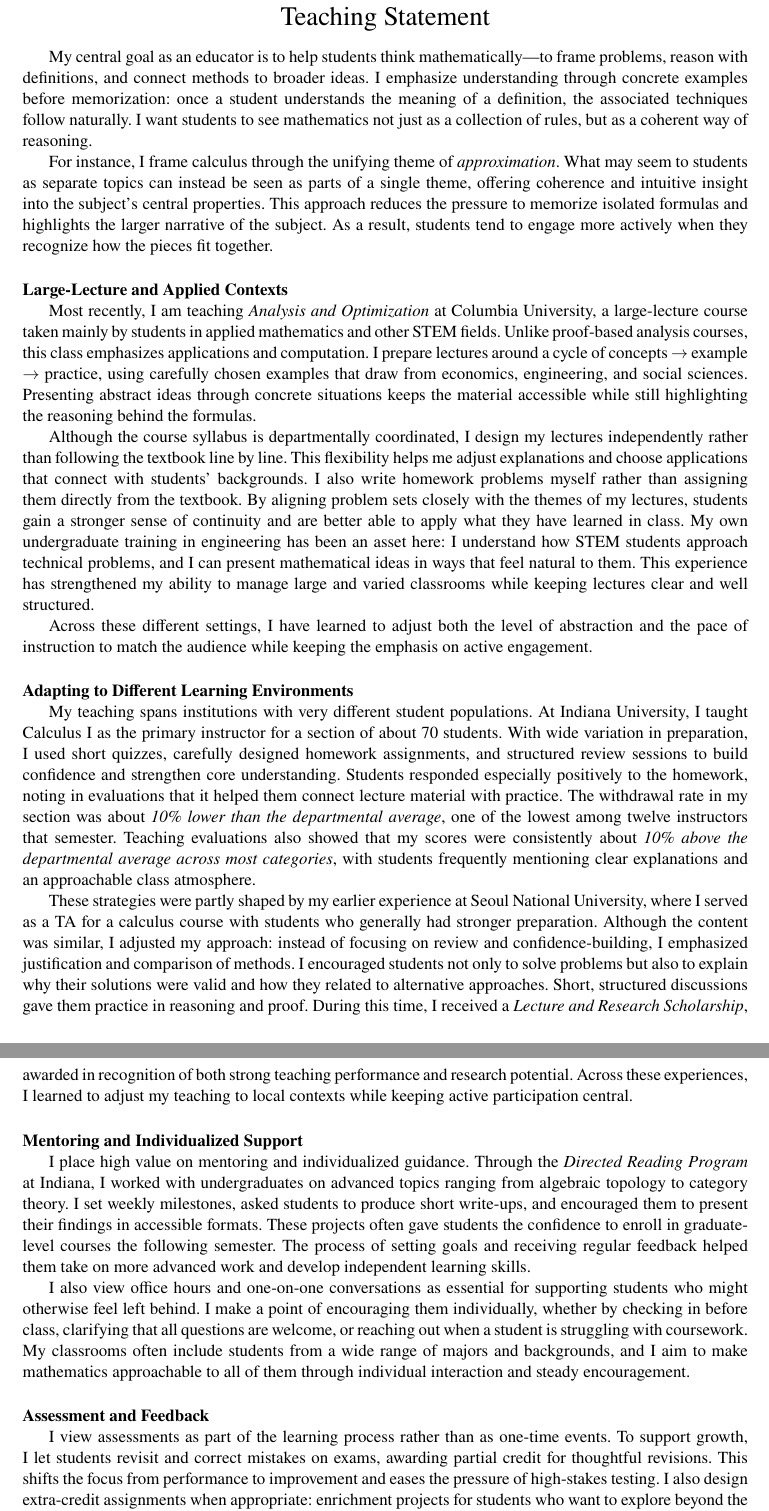
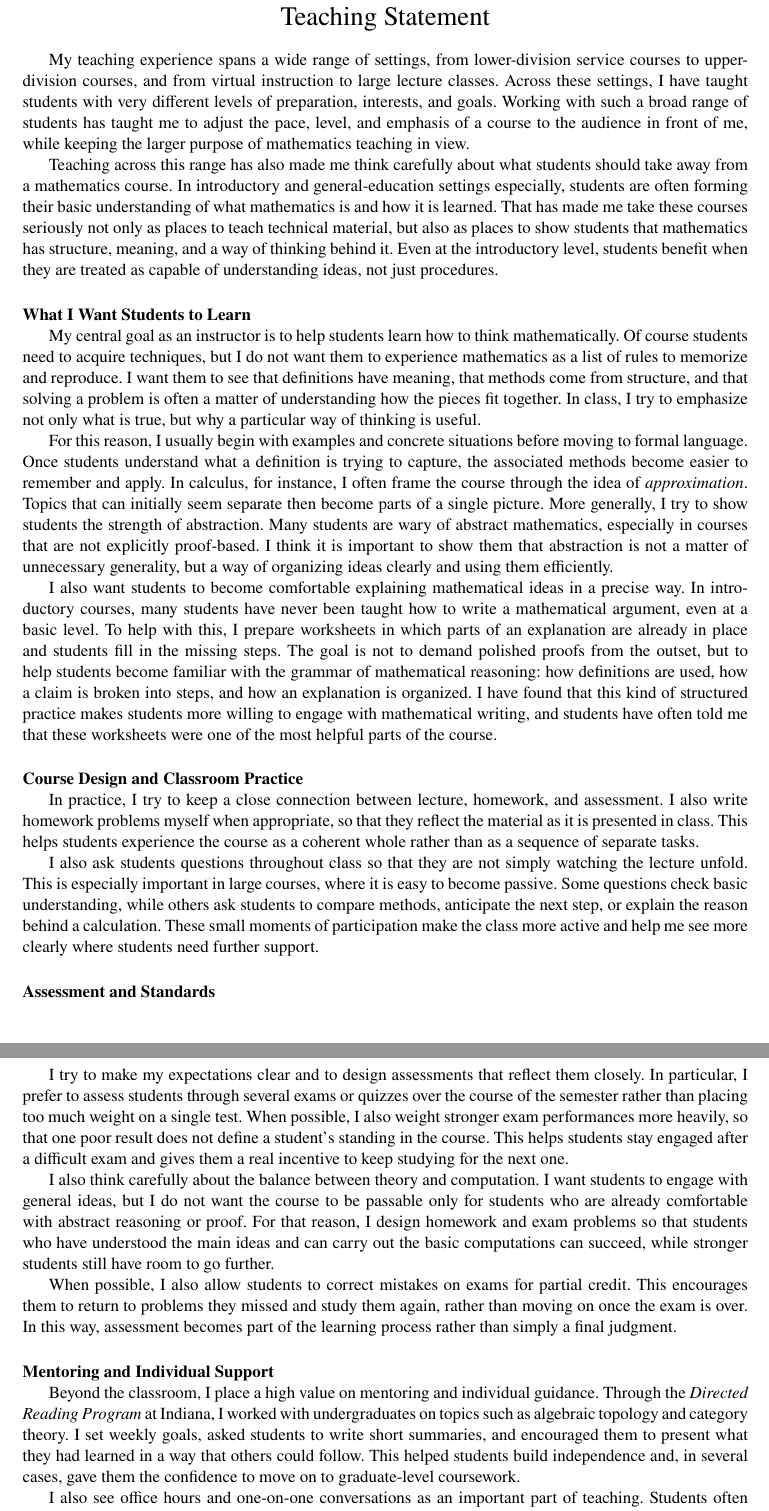
Before and after one commit to myungsin-cho/myungsin-cho.github.io, a LaTeX document (ts/MyungsinCho_Teaching_Statement.tex): two parts of pages 1 and 2 of 2, joined at a grey line, cut so that both start at the same text. Compiled offline with pdfLaTeX.

Commit message:
ts update

```diff
--- a/ts/MyungsinCho_Teaching_Statement.tex
+++ b/ts/MyungsinCho_Teaching_Statement.tex
@@ -34,56 +34,36 @@
 \begin{document}
 \begin{center}\LARGE{Teaching Statement}\end{center}
 
-My central goal as an educator is to help students think mathematically—to frame problems, reason with definitions, and connect methods to broader ideas.
-I emphasize understanding through concrete examples before memorization: once a student understands the meaning of a definition, the associated techniques follow naturally.
-I want students to see mathematics not just as a collection of rules, but as a coherent way of reasoning.
+My teaching experience spans a wide range of settings, from lower-division service courses to upper-division courses, and from virtual instruction to large lecture classes. Across these settings, I have taught students with very different levels of preparation, interests, and goals. Working with such a broad range of students has taught me to adjust the pace, level, and emphasis of a course to the audience in front of me, while keeping the larger purpose of mathematics teaching in view.
 
-For instance, I frame calculus through the unifying theme of \emph{approximation}.
-What may seem to students as separate topics can instead be seen as parts of a single theme, offering coherence and intuitive insight into the subject’s central properties.
-This approach reduces the pressure to memorize isolated formulas and highlights the larger narrative of the subject.
-As a result, students tend to engage more actively when they recognize how the pieces fit together.
+Teaching across this range has also made me think carefully about what students should take away from a mathematics course. In introductory and general-education settings especially, students are often forming their basic understanding of what mathematics is and how it is learned. That has made me take these courses seriously not only as places to teach technical material, but also as places to show students that mathematics has structure, meaning, and a way of thinking behind it. Even at the introductory level, students benefit when they are treated as capable of understanding ideas, not just procedures.
 
-\paragraph{Large-Lecture and Applied Contexts}\quad
+\paragraph{What I Want Students to Learn}\quad
 
-Most recently, I am teaching {\it Analysis and Optimization} at Columbia University, a large-lecture course taken mainly by students in applied mathematics and other STEM fields.
-Unlike proof-based analysis courses, this class emphasizes applications and computation.
-I prepare lectures around a cycle of concepts $\to$ example $\to$ practice, using carefully chosen examples that draw from economics, engineering, and social sciences.
-Presenting abstract ideas through concrete situations keeps the material accessible while still highlighting the reasoning behind the formulas.
+My central goal as an instructor is to help students learn how to think mathematically. Of course students need to acquire techniques, but I do not want them to experience mathematics as a list of rules to memorize and reproduce. I want them to see that definitions have meaning, that methods come from structure, and that solving a problem is often a matter of understanding how the pieces fit together. In class, I try to emphasize not only what is true, but why a particular way of thinking is useful.
 
-Although the course syllabus is departmentally coordinated, I design my lectures independently rather than following the textbook line by line.
-This flexibility helps me adjust explanations and choose applications that connect with students’ backgrounds.
-I also write homework problems myself rather than assigning them directly from the textbook.
-By aligning problem sets closely with the themes of my lectures, students gain a stronger sense of continuity and are better able to apply what they have learned in class.
-My own undergraduate training in engineering has been an asset here: I understand how STEM students approach technical problems, and I can present mathematical ideas in ways that feel natural to them.
-This experience has strengthened my ability to manage large and varied classrooms while keeping lectures clear and well structured.
+For this reason, I usually begin with examples and concrete situations before moving to formal language. Once students understand what a definition is trying to capture, the associated methods become easier to remember and apply. In calculus, for instance, I often frame the course through the idea of \emph{approximation}. Topics that can initially seem separate then become parts of a single picture. More generally, I try to show students the strength of abstraction. Many students are wary of abstract mathematics, especially in courses that are not explicitly proof-based. I think it is important to show them that abstraction is not a matter of unnecessary generality, but a way of organizing ideas clearly and using them efficiently.
 
-Across these different settings, I have learned to adjust both the level of abstraction and the pace of instruction to match the audience while keeping the emphasis on active engagement.
+I also want students to become comfortable explaining mathematical ideas in a precise way. In introductory courses, many students have never been taught how to write a mathematical argument, even at a basic level. To help with this, I prepare worksheets in which parts of an explanation are already in place and students fill in the missing steps. The goal is not to demand polished proofs from the outset, but to help students become familiar with the grammar of mathematical reasoning: how definitions are used, how a claim is broken into steps, and how an explanation is organized. I have found that this kind of structured practice makes students more willing to engage with mathematical writing, and students have often told me that these worksheets were one of the most helpful parts of the course.
 
-\paragraph{Adapting to Different Learning Environments} \quad
+\paragraph{Course Design and Classroom Practice}\quad
 
-My teaching spans institutions with very different student populations.
-At Indiana University, I taught Calculus I as the primary instructor for a section of about 70 students.
-With wide variation in preparation, I used short quizzes, carefully designed homework assignments, and structured review sessions to build confidence and strengthen core understanding.
-Students responded especially positively to the homework, noting in evaluations that it helped them connect lecture material with practice.
-The withdrawal rate in my section was about \emph{10\% lower than the departmental average}, one of the lowest among twelve instructors that semester. Teaching evaluations also showed that my scores were consistently about \emph{10\% above the departmental average across most categories}, with students frequently mentioning clear explanations and an approachable class atmosphere.
+In practice, I try to keep a close connection between lecture, homework, and assessment. I also write homework problems myself when appropriate, so that they reflect the material as it is presented in class. This helps students experience the course as a coherent whole rather than as a sequence of separate tasks.
 
-These strategies were partly shaped by my earlier experience at Seoul National University, where I served as a TA for a calculus course with students who generally had stronger preparation.
-Although the content was similar, I adjusted my approach: instead of focusing on review and confidence-building, I emphasized justification and comparison of methods.
-I encouraged students not only to solve problems but also to explain why their solutions were valid and how they related to alternative approaches.
-Short, structured discussions gave them practice in reasoning and proof.
-During this time, I received a \emph{Lecture and Research Scholarship}, awarded in recognition of both strong teaching performance and research potential.
-Across these experiences, I learned to adjust my teaching to local contexts while keeping active participation central.
+I also ask students questions throughout class so that they are not simply watching the lecture unfold. This is especially important in large courses, where it is easy to become passive. Some questions check basic understanding, while others ask students to compare methods, anticipate the next step, or explain the reason behind a calculation. These small moments of participation make the class more active and help me see more clearly where students need further support.
+
+\paragraph{Assessment and Standards}\quad
+
+I try to make my expectations clear and to design assessments that reflect them closely. In particular, I prefer to assess students through several exams or quizzes over the course of the semester rather than placing too much weight on a single test. When possible, I also weight stronger exam performances more heavily, so that one poor result does not define a student’s standing in the course. This helps students stay engaged after a difficult exam and gives them a real incentive to keep studying for the next one.
+
+I also think carefully about the balance between theory and computation. I want students to engage with general ideas, but I do not want the course to be passable only for students who are already comfortable with abstract reasoning or proof. For that reason, I design homework and exam problems so that students who have understood the main ideas and can carry out the basic computations can succeed, while stronger students still have room to go further.
+
+When possible, I also allow students to correct mistakes on exams for partial credit. This encourages them to return to problems they missed and study them again, rather than moving on once the exam is over. In this way, assessment becomes part of the learning process rather than simply a final judgment.
 
 
-\paragraph{Mentoring and Individualized Support}\quad
+\paragraph{Mentoring and Individual Support}\quad
 
-I place high value on mentoring and individualized guidance.
-Through the \emph{Directed Reading Program} at Indiana, I worked with undergraduates on advanced topics ranging from algebraic topology to category theory.
-I set weekly milestones, asked students to produce short write-ups, and encouraged them to present their findings in accessible formats.
-These projects often gave students the confidence to enroll in graduate-level courses the following semester.
-The process of setting goals and receiving regular feedback helped them take on more advanced work and develop independent learning skills.
+Beyond the classroom, I place a high value on mentoring and individual guidance. Through the \emph{Directed Reading Program} at Indiana, I worked with undergraduates on topics such as algebraic topology and category theory. I set weekly goals, asked students to write short summaries, and encouraged them to present what they had learned in a way that others could follow. This helped students build independence and, in several cases, gave them the confidence to move on to graduate-level coursework.
 
-I also view office hours and one-on-one conversations as essential for supporting students who might otherwise feel left behind.
-I make a point of encouraging them individually, whether by checking in before class, clarifying that all questions are welcome, or reaching out when a student is struggling with coursework.
-My classrooms often include students from a wide range of majors and backgrounds, and I aim to make mathematics approachable to all of them through individual interaction and steady encouragement.
+I also see office hours and one-on-one conversations as an important part of teaching. Students often need more than a second explanation of the material. Sometimes they need help identifying exactly where their understanding breaks down, and sometimes they simply need reassurance that struggling with a concept is part of learning mathematics. I try to make myself approachable and to create an atmosphere in which students feel comfortable asking basic questions as well as more advanced ones. In my experience, this kind of steady support can change how a student experiences the entire course.
 
@@ -90,4 +71,3 @@ My classrooms often include students from a wide range of majors and backgrounds
 
-\paragraph{Assessment and Feedback}\quad
+Across different courses and teaching environments, my aim has remained the same. I want students to learn mathematics in a way that is clear, serious, and understandable. I want them to acquire technical skill, but also to see the structure behind what they are doing and to gain confidence in their ability to follow mathematical reasoning for themselves.
 
-I view assessments as part of the learning process rather than as one-time events. To support growth, I let students revisit and correct mistakes on exams, awarding partial credit for thoughtful revisions. This shifts the focus from performance to improvement and eases the pressure of high-stakes testing. I also design extra-credit assignments when appropriate: enrichment projects for students who want to explore beyond the syllabus, or additional problems for those who need more practice. I have found that these adjustments lead to more consistent engagement and clearer improvement over the semester, especially among students who initially struggled.
```
Also changed, not shown: cv/Cho_Myungsin_CV.tex (+2 -2 lines), cv/Cho_Myungsin_CV.pdf, ts/MyungsinCho_Teaching_Statement.pdf, ts/MyungsinCho_Teaching_Statement.tex (29 more changed lines).
